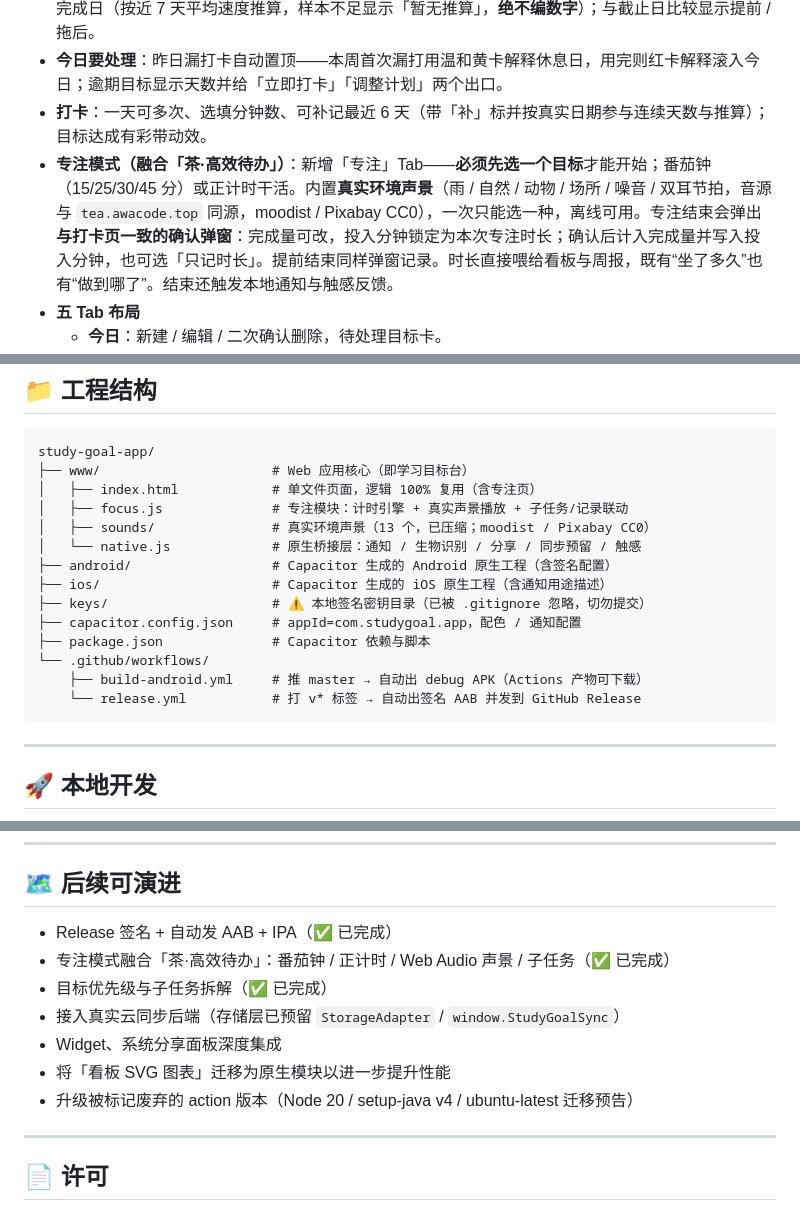
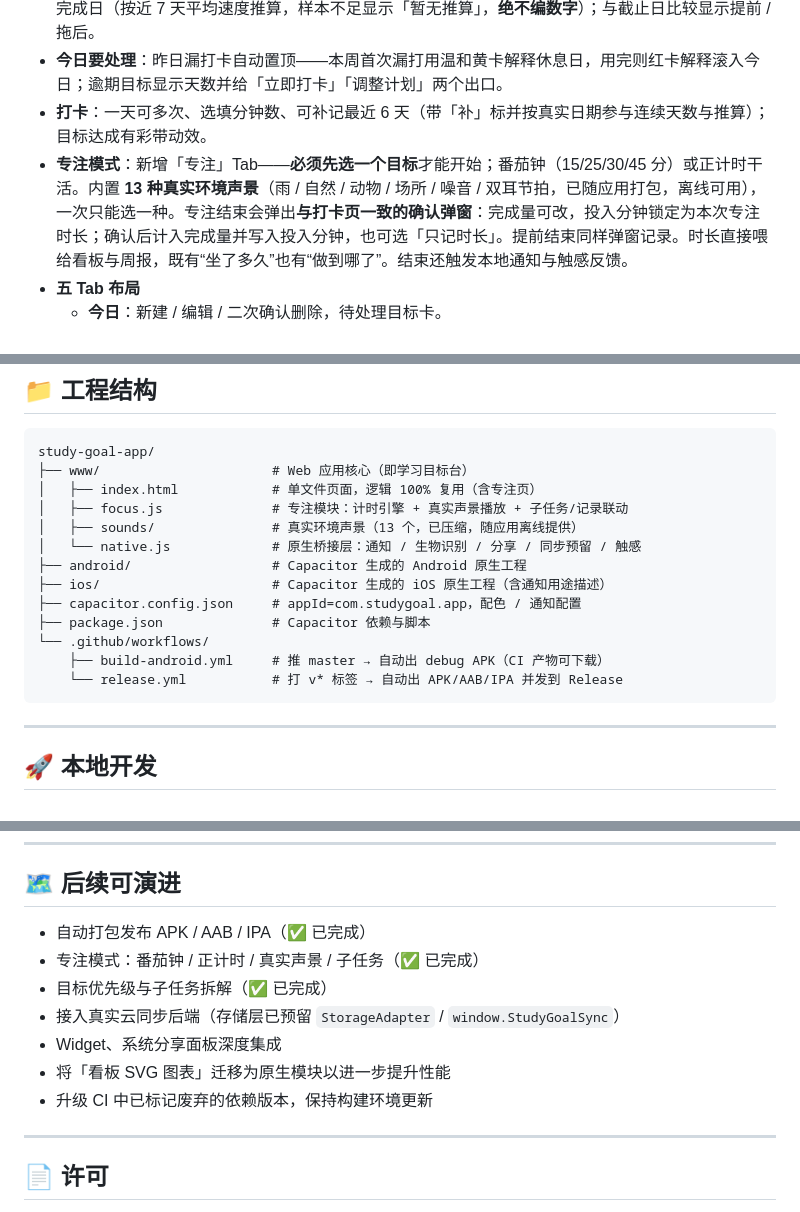
Before and after one commit to 3011394684/study-goal-app, a Markdown page: README.md, 3 parts joined by grey strips. GitHub-like rendering.

````diff
--- a/README.md
+++ b/README.md
@@ -13,7 +13,7 @@
 - **智能状态**：完成率、连续打卡天数（每周一自动配 1 个休息日，第一次漏打不断、第二次才断）、预计完成日（按近 7 天平均速度推算，样本不足显示「暂无推算」，**绝不编数字**）；与截止日比较显示提前 / 拖后。
 - **今日要处理**：昨日漏打卡自动置顶——本周首次漏打用温和黄卡解释休息日，用完则红卡解释滚入今日；逾期目标显示天数并给「立即打卡」「调整计划」两个出口。
 - **打卡**：一天可多次、选填分钟数、可补记最近 6 天（带「补」标并按真实日期参与连续天数与推算）；目标达成有彩带动效。
-- **专注模式（融合「茶·高效待办」）**：新增「专注」Tab——**必须先选一个目标**才能开始；番茄钟（15/25/30/45 分）或正计时干活。内置**真实环境声景**（雨 / 自然 / 动物 / 场所 / 噪音 / 双耳节拍，音源与 `tea.awacode.top` 同源，moodist / Pixabay CC0），一次只能选一种，离线可用。专注结束会弹出**与打卡页一致的确认弹窗**：完成量可改，投入分钟锁定为本次专注时长；确认后计入完成量并写入投入分钟，也可选「只记时长」。提前结束同样弹窗记录。时长直接喂给看板与周报，既有“坐了多久”也有“做到哪了”。结束还触发本地通知与触感反馈。
+- **专注模式**：新增「专注」Tab——**必须先选一个目标**才能开始；番茄钟（15/25/30/45 分）或正计时干活。内置 **13 种真实环境声景**（雨 / 自然 / 动物 / 场所 / 噪音 / 双耳节拍，已随应用打包，离线可用），一次只能选一种。专注结束会弹出**与打卡页一致的确认弹窗**：完成量可改，投入分钟锁定为本次专注时长；确认后计入完成量并写入投入分钟，也可选「只记时长」。提前结束同样弹窗记录。时长直接喂给看板与周报，既有“坐了多久”也有“做到哪了”。结束还触发本地通知与触感反馈。
 - **五 Tab 布局**
   - **今日**：新建 / 编辑 / 二次确认删除，待处理目标卡。
   - **专注**：未选目标不能开始；番茄钟 / 正计时；13 种真实声景（雨 / 自然 / 动物 / 场所 / 噪音 / 双耳节拍，单选）。结束时弹出打卡确认弹窗（时长固定），提前结束也弹窗记录。目标支持优先级（高 / 中 / 低 / 无，影响今日排序）与子任务拆解（专注时可逐项打勾）。
@@ -43,16 +43,15 @@ study-goal-app/
 ├── www/                      # Web 应用核心（即学习目标台）
 │   ├── index.html            # 单文件页面，逻辑 100% 复用（含专注页）
 │   ├── focus.js              # 专注模块：计时引擎 + 真实声景播放 + 子任务/记录联动
-│   ├── sounds/               # 真实环境声景（13 个，已压缩；moodist / Pixabay CC0）
+│   ├── sounds/               # 真实环境声景（13 个，已压缩，随应用离线提供）
 │   └── native.js             # 原生桥接层：通知 / 生物识别 / 分享 / 同步预留 / 触感
-├── android/                  # Capacitor 生成的 Android 原生工程（含签名配置）
+├── android/                  # Capacitor 生成的 Android 原生工程
 ├── ios/                      # Capacitor 生成的 iOS 原生工程（含通知用途描述）
-├── keys/                     # ⚠️ 本地签名密钥目录（已被 .gitignore 忽略，切勿提交）
 ├── capacitor.config.json     # appId=com.studygoal.app，配色 / 通知配置
 ├── package.json              # Capacitor 依赖与脚本
 └── .github/workflows/
-    ├── build-android.yml     # 推 master → 自动出 debug APK（Actions 产物可下载）
-    └── release.yml           # 打 v* 标签 → 自动出签名 AAB 并发到 GitHub Release
+    ├── build-android.yml     # 推 master → 自动出 debug APK（CI 产物可下载）
+    └── release.yml           # 打 v* 标签 → 自动出 APK/AAB/IPA 并发到 Release
 ```
 
 ---
@@ -143,13 +126,13 @@ CI 会自动：装 SDK → 签名构建 AAB → 发布到 GitHub Release（标
 
 ## 🗺️ 后续可演进
 
-- Release 签名 + 自动发 AAB + IPA（✅ 已完成）
-- 专注模式融合「茶·高效待办」：番茄钟 / 正计时 / Web Audio 声景 / 子任务（✅ 已完成）
+- 自动打包发布 APK / AAB / IPA（✅ 已完成）
+- 专注模式：番茄钟 / 正计时 / 真实声景 / 子任务（✅ 已完成）
 - 目标优先级与子任务拆解（✅ 已完成）
 - 接入真实云同步后端（存储层已预留 `StorageAdapter` / `window.StudyGoalSync`）
 - Widget、系统分享面板深度集成
 - 将「看板 SVG 图表」迁移为原生模块以进一步提升性能
-- 升级被标记废弃的 action 版本（Node 20 / setup-java v4 / ubuntu-latest 迁移预告）
+- 升级 CI 中已标记废弃的依赖版本，保持构建环境更新
 
 ---
 
````
Also changed, not shown: other parts of README.md (+14 -30 lines).
